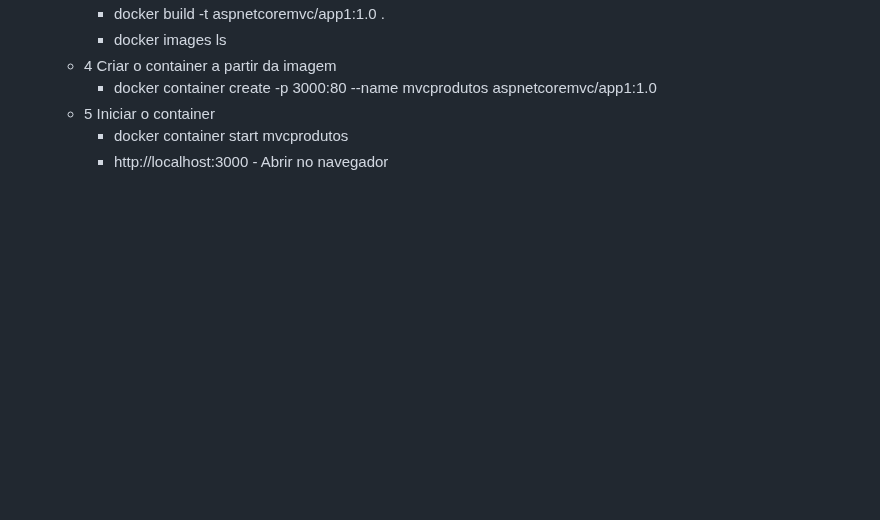
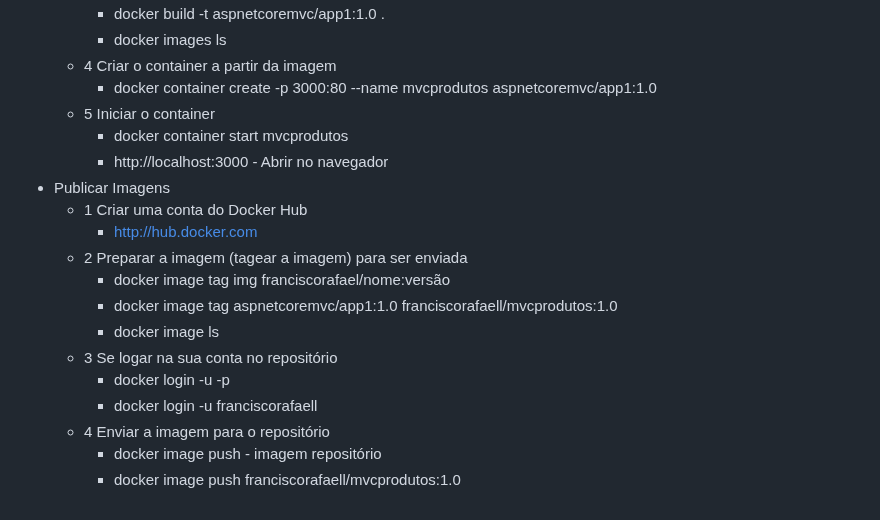
Before and after one commit to silvarafaell/Docker_Essencial_Plataforma_.NET, a Markdown page: README.md, the part around the change. Drawn GitHub-style; blank space fills up the shorter version.

```diff
--- a/README.md
+++ b/README.md
@@ -106,3 +106,16 @@ host
    - 5 Iniciar o container
      - docker container start mvcprodutos
      - http://localhost:3000 - Abrir no navegador
+- Publicar Imagens
+  - 1 Criar uma conta do Docker Hub
+    - http://hub.docker.com
+  - 2 Preparar a imagem (tagear a imagem) para ser enviada
+    - docker image tag img franciscorafael/nome:versão
+    - docker image tag aspnetcoremvc/app1:1.0 franciscorafaell/mvcprodutos:1.0
+    - docker image ls
+  - 3 Se logar na sua conta no repositório
+    - docker login -u <usurio> -p <senha>
+    - docker login -u franciscorafaell
+  - 4 Enviar a imagem para o repositório
+    - docker image push   - imagem repositório
+    - docker image push franciscorafaell/mvcprodutos:1.0
```
